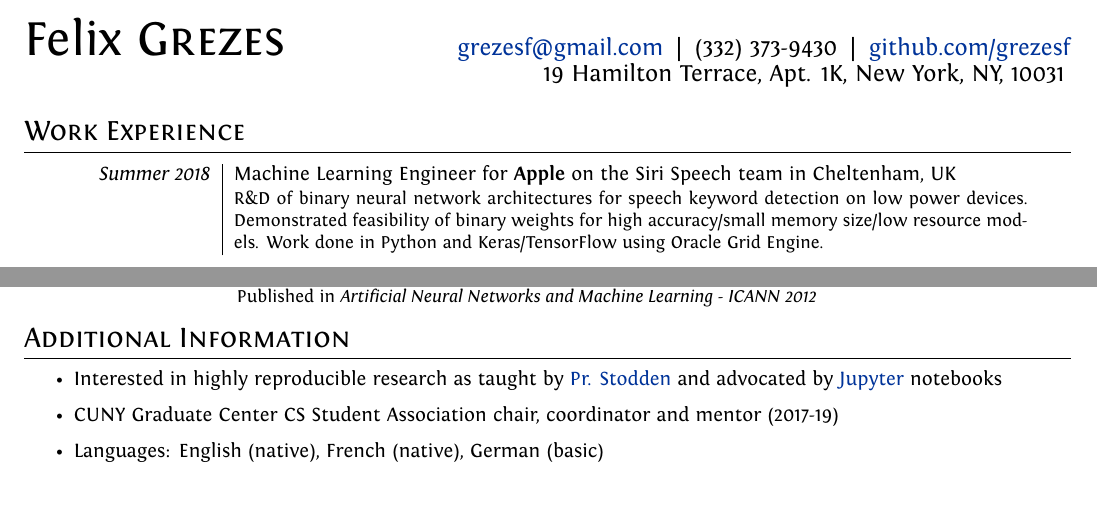
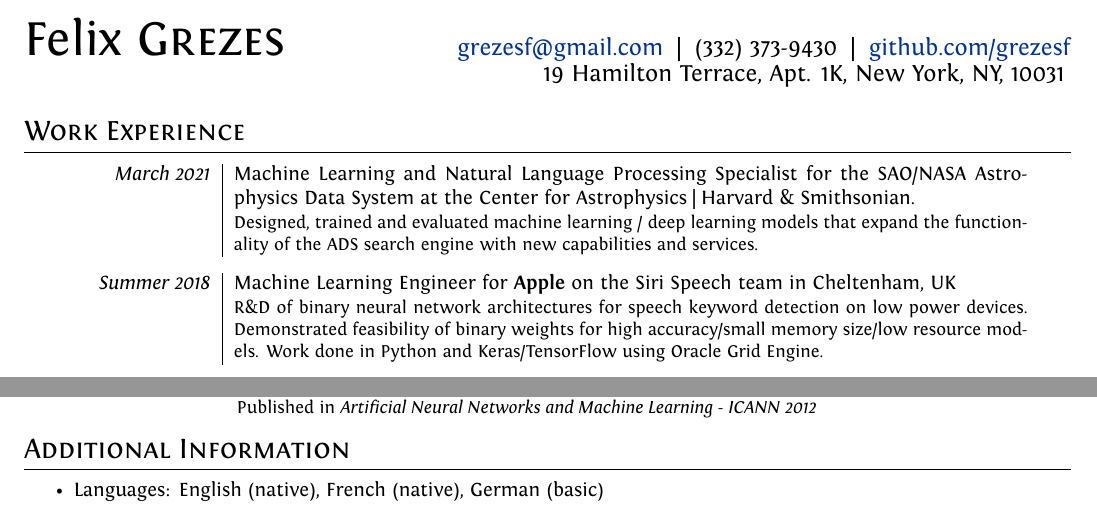
Before and after one commit to grezesf/Resume, a LaTeX CV (Resume_GREZES_Felix.tex): two parts of the page, joined at a grey line, cut so that both start at the same text. Compiled offline with XeLaTeX.

Commit message:
ADS simple update

```diff
--- a/Resume_GREZES_Felix.tex
+++ b/Resume_GREZES_Felix.tex
@@ -100,6 +100,11 @@
 \section{Work Experience}
     \vspace{0.2cm}
     \begin{tabular}{r|p{14cm}}
+        % ADS
+        \emph{March 2021} & Machine Learning and Natural Language Processing Specialist for the SAO/NASA Astrophysics Data System at the Center for Astrophysics | Harvard \& Smithsonian.\\
+        & \small{Designed, trained and evaluated machine learning / deep learning models that expand the functionality of the ADS search engine with new capabilities and services.}\\
+        \multicolumn{2}{c}{} \vspace{-1.5mm} \\
+
         % Apple Internship
         \emph{Summer 2018} & Machine Learning Engineer for {\bfseries Apple} on the Siri Speech team in Cheltenham, UK\\
         & \small{R\&D of binary neural network architectures for speech keyword detection on low power devices. Demonstrated feasibility of binary weights for high accuracy/small memory size/low resource models. Work done in Python and Keras/TensorFlow using Oracle Grid Engine.}\\
@@ -232,8 +237,8 @@
 \section{Additional Information}
     \vspace{0.2cm}
     \begin{itemize}
-        \item Interested in highly reproducible research as taught by \href{http://stodden.net}{Pr. Stodden} and advocated by \href{https://jupyter.org/}{Jupyter} notebooks
-        \item CUNY Graduate Center CS Student Association chair, coordinator and mentor (2017-19)
+        % \item Interested in highly reproducible research as taught by \href{http://stodden.net}{Pr. Stodden} and advocated by \href{https://jupyter.org/}{Jupyter} notebooks
+        % \item CUNY Graduate Center CS Student Association chair, coordinator and mentor (2017-19)
         % \item Personal git repositories: \href{https://github.com/grezesf}{github.com/grezesf}
         \item Languages: English (native), French (native), German (basic)
         % Native speaker of French and English. Basic knowledge of German
```
Also changed, not shown: Resume_GREZES_Felix.pdf.
